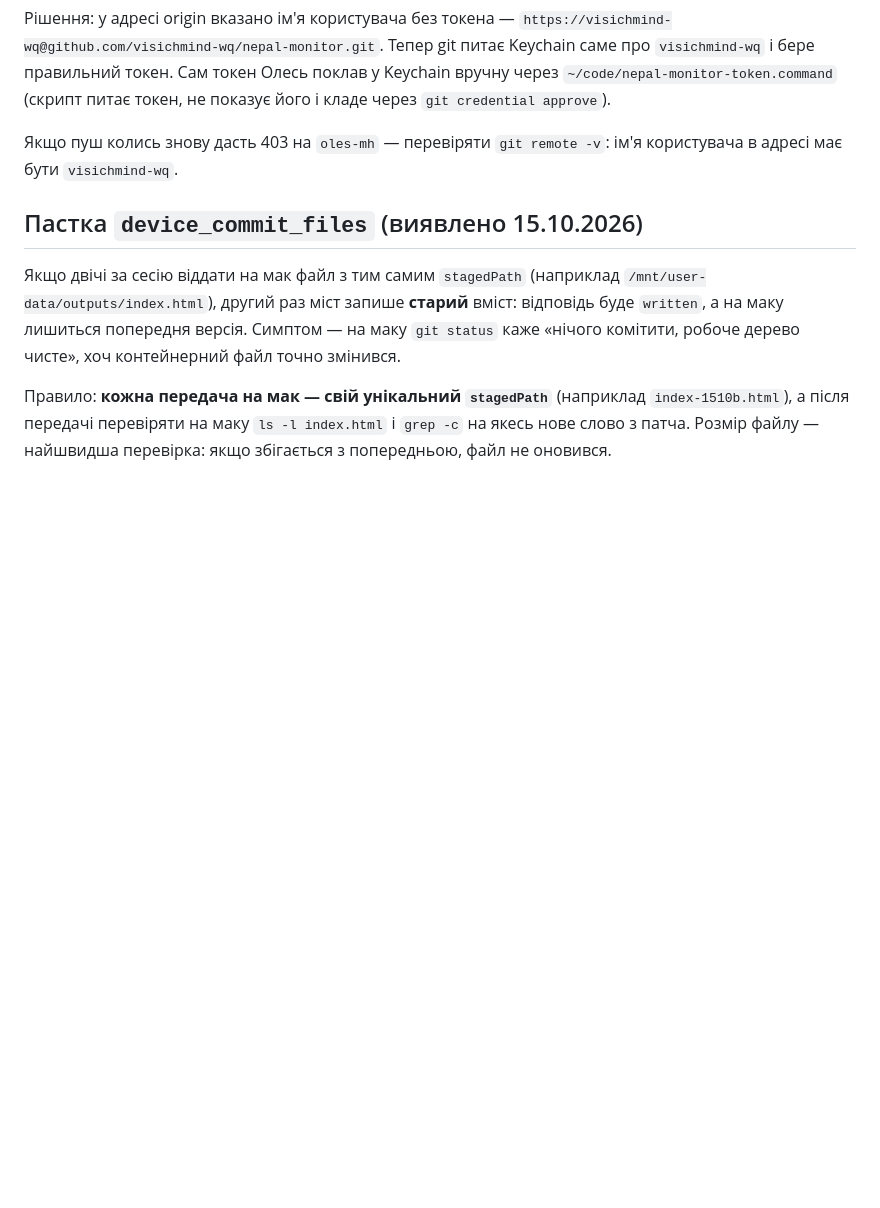
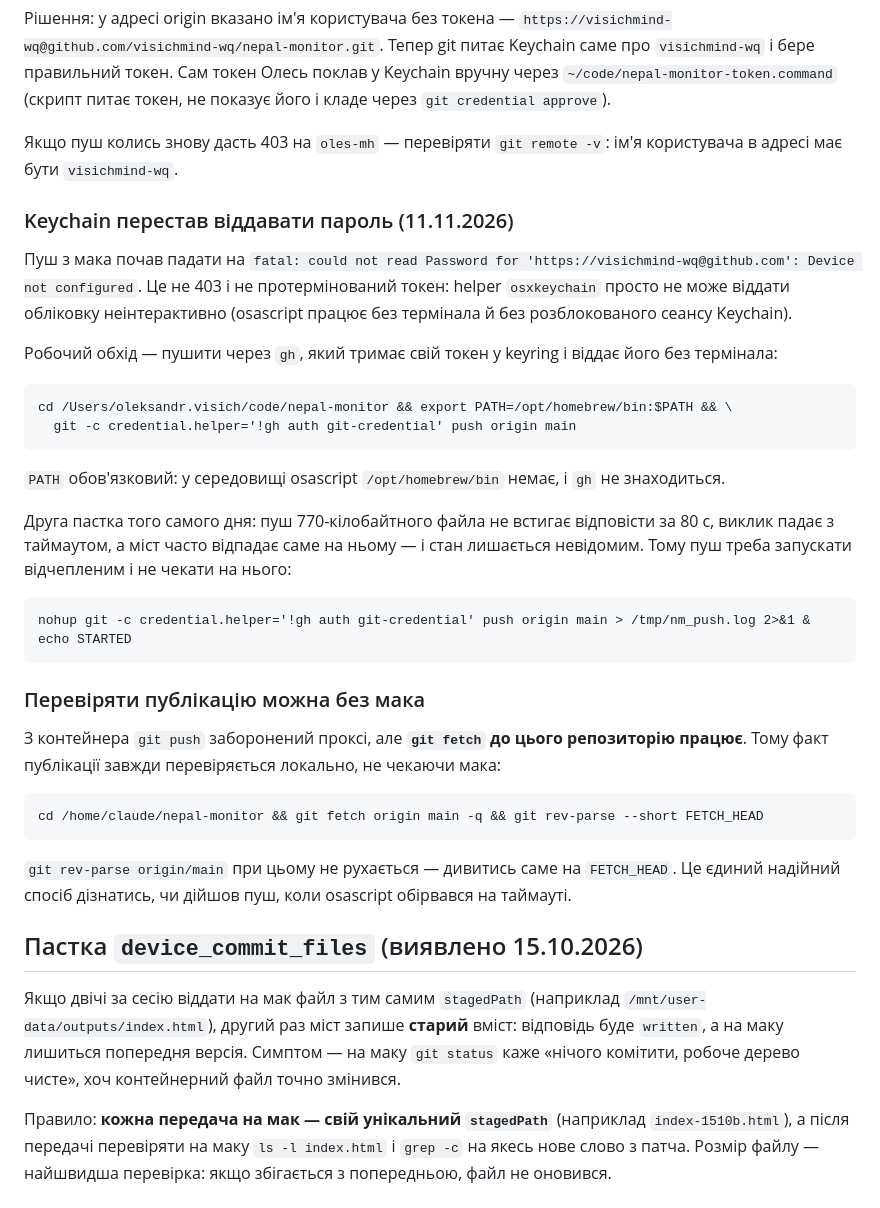
Before and after one commit to visichmind-wq/nepal-monitor, a Markdown page: BRIEF.md, the part around the change. Rendered like a GitHub page; blank space fills up the shorter version.

Commit message:
BRIEF: пуш з мака через gh-хелпер; перевірка публікації через git fetch з контейнера

````diff
--- a/BRIEF.md
+++ b/BRIEF.md
@@ -423,6 +423,36 @@ ln -sfn /opt/pw-browsers/chromium-1243/chrome-linux64 /opt/pw-browsers/chromium-
 
 Якщо пуш колись знову дасть 403 на `oles-mh` — перевіряти `git remote -v`: ім'я користувача в адресі має бути `visichmind-wq`.
 
+### Keychain перестав віддавати пароль (11.11.2026)
+
+Пуш з мака почав падати на `fatal: could not read Password for 'https://visichmind-wq@github.com': Device not configured`. Це не 403 і не протермінований токен: helper `osxkeychain` просто не може віддати обліковку неінтерактивно (osascript працює без термінала й без розблокованого сеансу Keychain).
+
+Робочий обхід — пушити через `gh`, який тримає свій токен у keyring і віддає його без термінала:
+
+```
+cd /Users/oleksandr.visich/code/nepal-monitor && export PATH=/opt/homebrew/bin:$PATH && \
+  git -c credential.helper='!gh auth git-credential' push origin main
+```
+
+`PATH` обов'язковий: у середовищі osascript `/opt/homebrew/bin` немає, і `gh` не знаходиться.
+
+Друга пастка того самого дня: пуш 770-кілобайтного файла не встигає відповісти за 80 с, виклик падає з таймаутом, а міст часто відпадає саме на ньому — і стан лишається невідомим. Тому пуш треба запускати відчепленим і не чекати на нього:
+
+```
+nohup git -c credential.helper='!gh auth git-credential' push origin main > /tmp/nm_push.log 2>&1 &
+echo STARTED
+```
+
+### Перевіряти публікацію можна без мака
+
+З контейнера `git push` заборонений проксі, але **`git fetch` до цього репозиторію працює**. Тому факт публікації завжди перевіряється локально, не чекаючи мака:
+
+```
+cd /home/claude/nepal-monitor && git fetch origin main -q && git rev-parse --short FETCH_HEAD
+```
+
+`git rev-parse origin/main` при цьому не рухається — дивитись саме на `FETCH_HEAD`. Це єдиний надійний спосіб дізнатись, чи дійшов пуш, коли osascript обірвався на таймауті.
+
 ## Пастка `device_commit_files` (виявлено 15.10.2026)
 
 Якщо двічі за сесію віддати на мак файл з тим самим `stagedPath` (наприклад `/mnt/user-data/outputs/index.html`), другий раз міст запише **старий** вміст: відповідь буде `written`, а на маку лишиться попередня версія. Симптом — на маку `git status` каже «нічого комітити, робоче дерево чисте», хоч контейнерний файл точно змінився.
````
